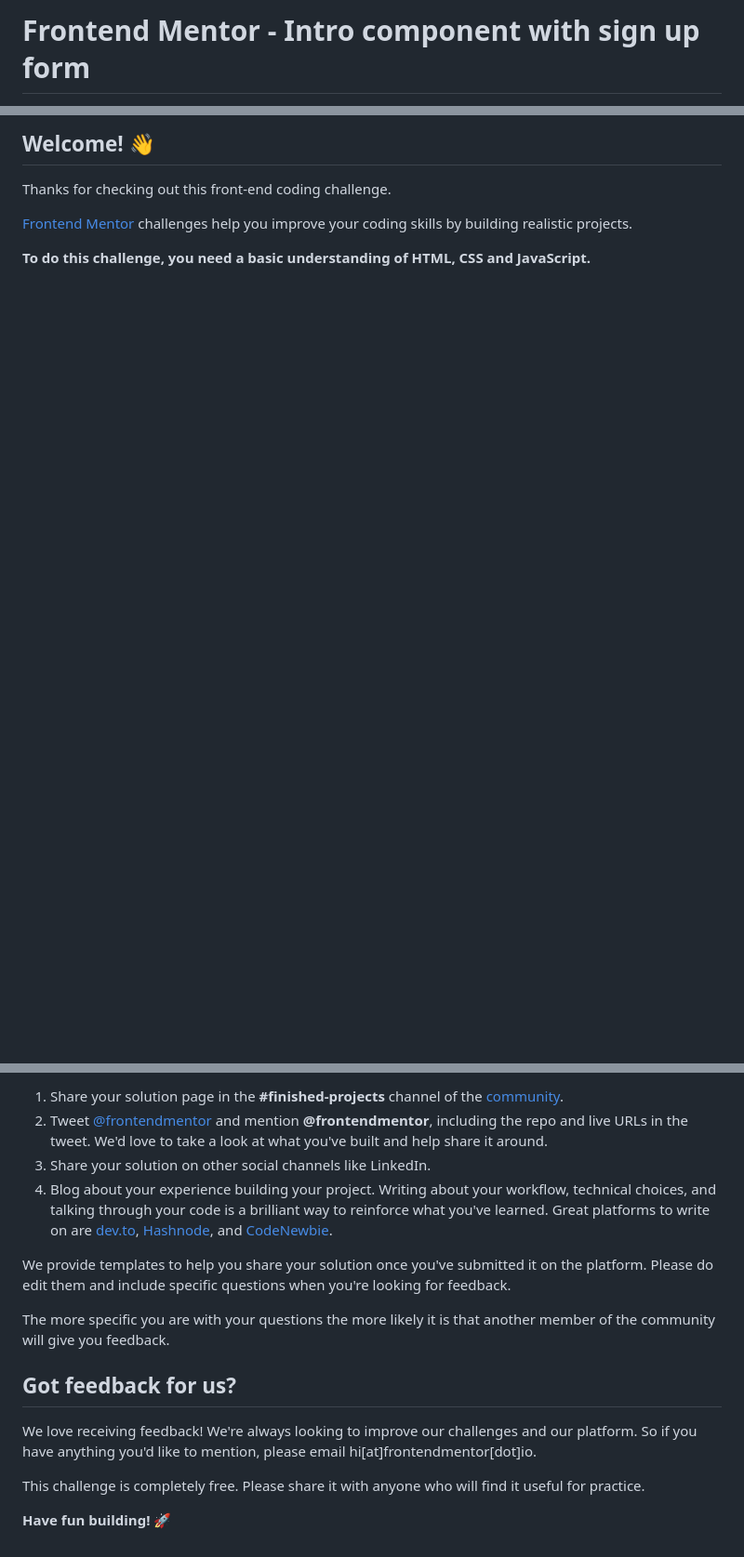
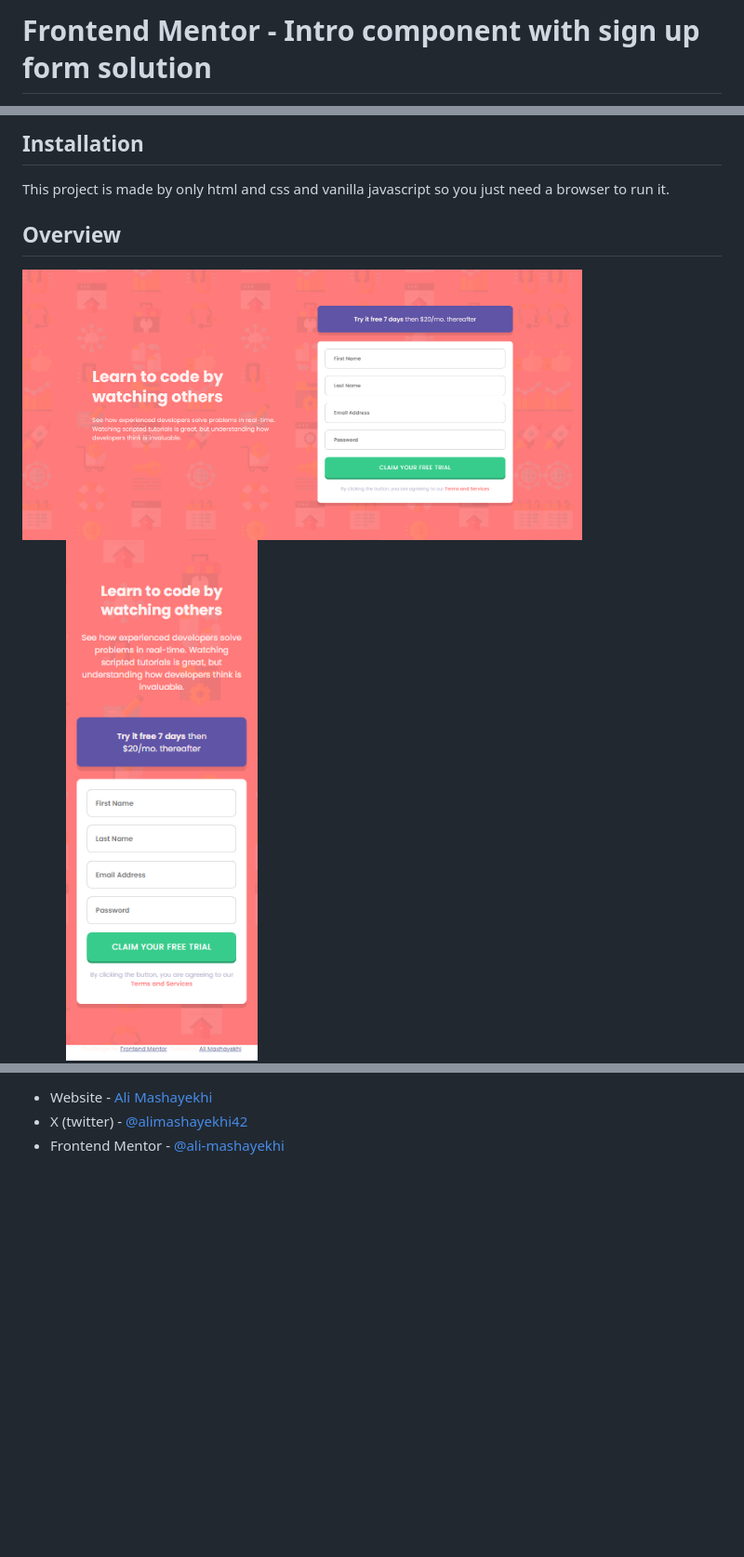
Before and after one commit to ali-mashayekhi/js-component--intro-component-with-signup-form-master, a Markdown page: README.md, 3 parts joined by grey strips. Shown: that part at 93% size. Drawn GitHub-style; pictures changed too: design/screenshot-desktop.png (added), design/screenshot-mobile.png (added); blank space fills up the shorter version.

```diff
--- a/README.md
+++ b/README.md
@@ -1,2 +1,2 @@
-# Frontend Mentor - Intro component with sign up form
+# Frontend Mentor - Intro component with sign up form solution
 
@@ -4,9 +4,10 @@
 
-## Welcome! 👋
+## Installation
 
-Thanks for checking out this front-end coding challenge.
+This project is made by only html and css and vanilla javascript so you just need a browser to run it.
 
-[Frontend Mentor](https://www.frontendmentor.io) challenges help you improve your coding skills by building realistic projects.
+## Overview
 
-**To do this challenge, you need a basic understanding of HTML, CSS and JavaScript.**
+<img src="design/screenshot-desktop.png" width="80%">
+<img src="design/screenshot-mobile.png" width="40%">
 
@@ -80,16 +41,3 @@ There are multiple places you can share your solution:
-1. Share your solution page in the **#finished-projects** channel of the [community](https://www.frontendmentor.io/community).
-2. Tweet [@frontendmentor](https://twitter.com/frontendmentor) and mention **@frontendmentor**, including the repo and live URLs in the tweet. We'd love to take a look at what you've built and help share it around.
-3. Share your solution on other social channels like LinkedIn.
-4. Blog about your experience building your project. Writing about your workflow, technical choices, and talking through your code is a brilliant way to reinforce what you've learned. Great platforms to write on are [dev.to](https://dev.to/), [Hashnode](https://hashnode.com/), and [CodeNewbie](https://community.codenewbie.org/).
-
-We provide templates to help you share your solution once you've submitted it on the platform. Please do edit them and include specific questions when you're looking for feedback.
-
-The more specific you are with your questions the more likely it is that another member of the community will give you feedback.
-
-## Got feedback for us?
-
-We love receiving feedback! We're always looking to improve our challenges and our platform. So if you have anything you'd like to mention, please email hi[at]frontendmentor[dot]io.
-
-This challenge is completely free. Please share it with anyone who will find it useful for practice.
-
-**Have fun building!** 🚀
+- Website - [Ali Mashayekhi]()
+- X (twitter) - [@alimashayekhi42](https://www.twitter.com/alimashayekhi42)
+- Frontend Mentor - [@ali-mashayekhi](https://www.frontendmentor.io/profile/ali-mashayekhi)
```
Also changed, not shown: other parts of README.md (+17 -57 lines), README-template.md (deleted, +0 -114 lines), style-guide.md (deleted, +0 -35 lines), 4 other files.
